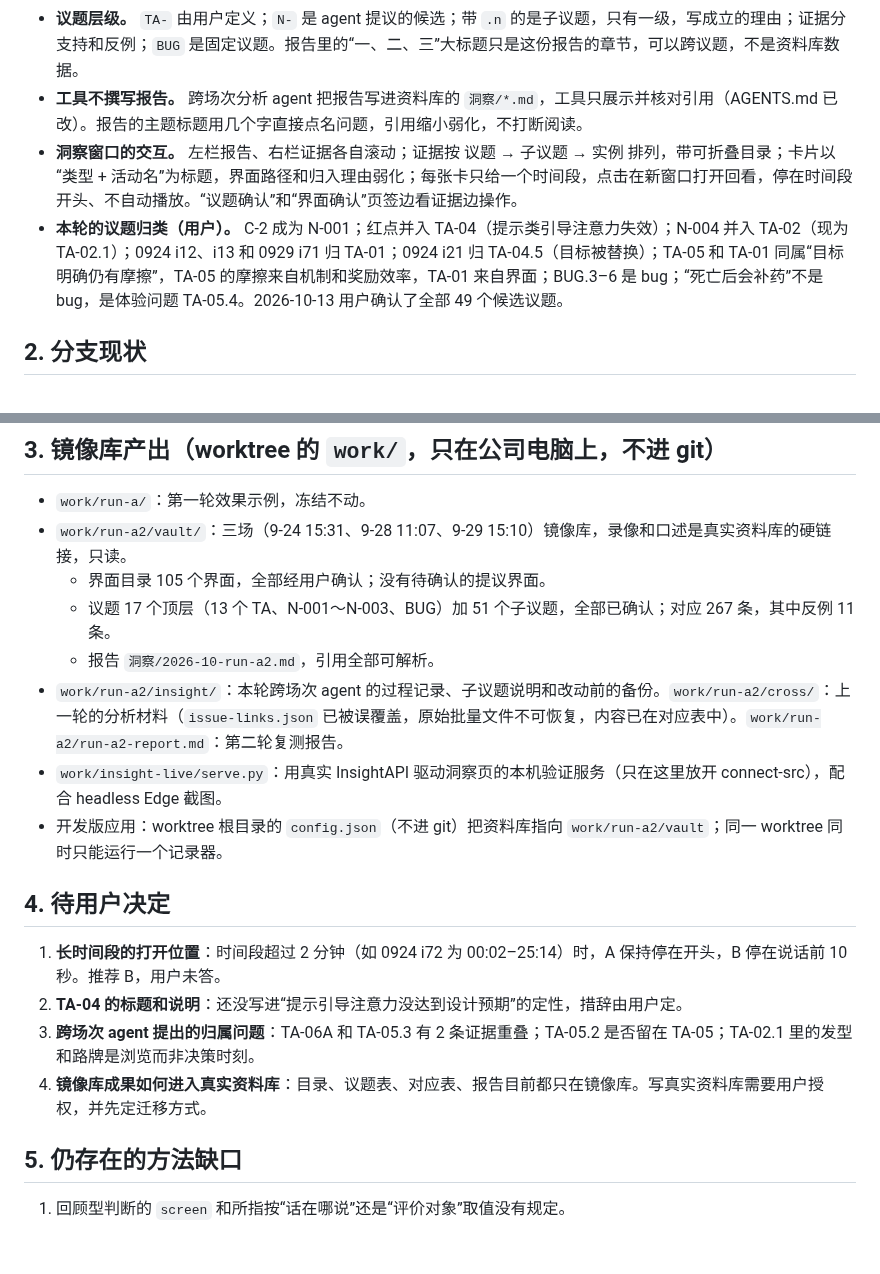
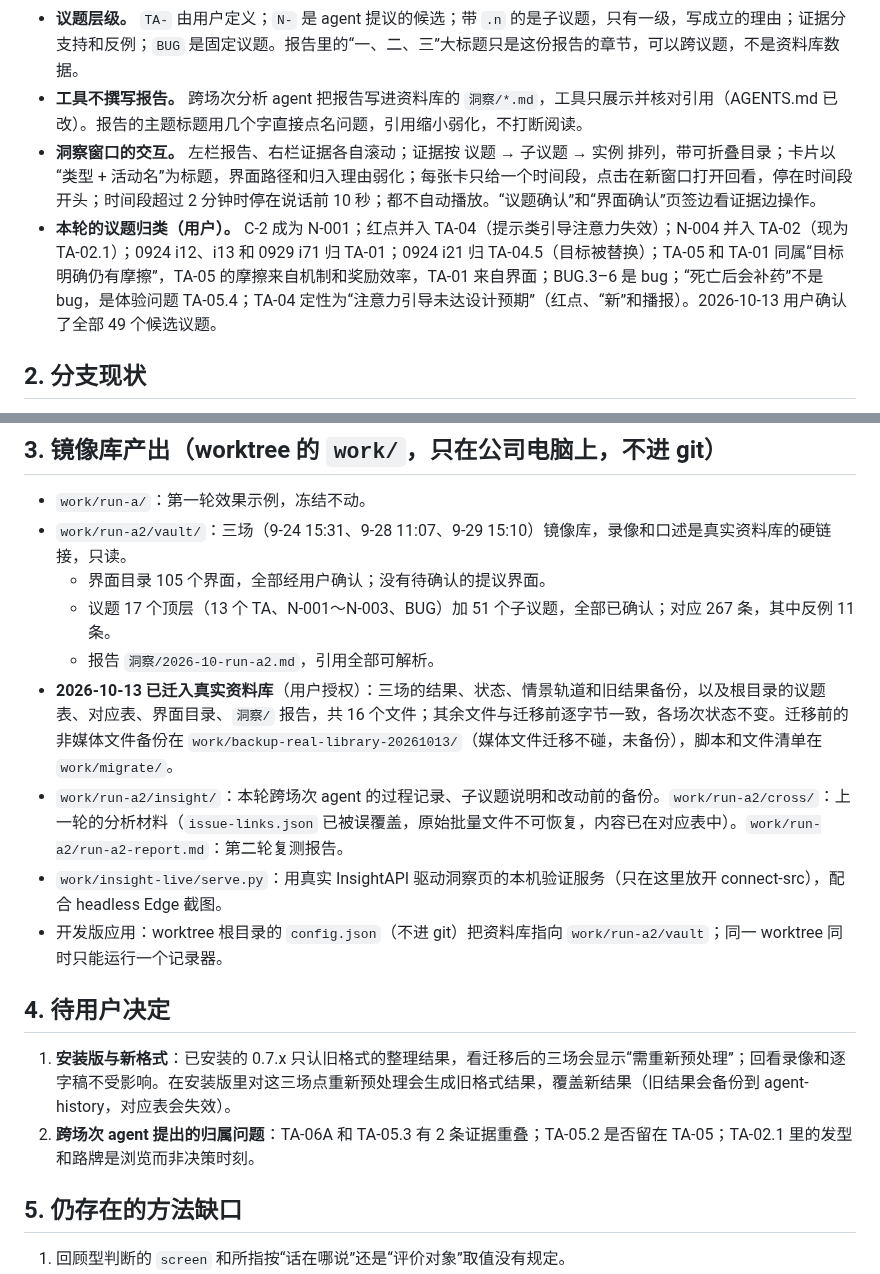
Before and after one commit to Elkhiffa/think-aloud-recorder, a Markdown page: docs/plans/HANDOFF-2026-10-13.md, 2 parts joined by grey strips. GitHub-like rendering; blank space fills up the shorter version.

Commit message:
docs: record migration and resolved decisions in the handoff
Co-Authored-By: Claude Opus 5.5 <noreply@anthropic.com>

```diff
--- a/docs/plans/HANDOFF-2026-10-13.md
+++ b/docs/plans/HANDOFF-2026-10-13.md
@@ -11,8 +11,8 @@
 - **实例粒度要细，记什么不变。** 一条实例对应一句话里的一个点；记判断和带设计信息的观察，不记流程叙述、照念文案、对 NPC 的回应。
 - **议题层级。** `TA-` 由用户定义；`N-` 是 agent 提议的候选；带 `.n` 的是子议题，只有一级，写成立的理由；证据分支持和反例；`BUG` 是固定议题。报告里的“一、二、三”大标题只是这份报告的章节，可以跨议题，不是资料库数据。
 - **工具不撰写报告。** 跨场次分析 agent 把报告写进资料库的 `洞察/*.md`，工具只展示并核对引用（AGENTS.md 已改）。报告的主题标题用几个字直接点名问题，引用缩小弱化，不打断阅读。
-- **洞察窗口的交互。** 左栏报告、右栏证据各自滚动；证据按 议题 → 子议题 → 实例 排列，带可折叠目录；卡片以“类型 + 活动名”为标题，界面路径和归入理由弱化；每张卡只给一个时间段，点击在新窗口打开回看，停在时间段开头、不自动播放。“议题确认”和“界面确认”页签边看证据边操作。
-- **本轮的议题归类（用户）。** C-2 成为 N-001；红点并入 TA-04（提示类引导注意力失效）；N-004 并入 TA-02（现为 TA-02.1）；0924 i12、i13 和 0929 i71 归 TA-01；0924 i21 归 TA-04.5（目标被替换）；TA-05 和 TA-01 同属“目标明确仍有摩擦”，TA-05 的摩擦来自机制和奖励效率，TA-01 来自界面；BUG.3–6 是 bug；“死亡后会补药”不是 bug，是体验问题 TA-05.4。2026-10-13 用户确认了全部 49 个候选议题。
+- **洞察窗口的交互。** 左栏报告、右栏证据各自滚动；证据按 议题 → 子议题 → 实例 排列，带可折叠目录；卡片以“类型 + 活动名”为标题，界面路径和归入理由弱化；每张卡只给一个时间段，点击在新窗口打开回看，停在时间段开头；时间段超过 2 分钟时停在说话前 10 秒；都不自动播放。“议题确认”和“界面确认”页签边看证据边操作。
+- **本轮的议题归类（用户）。** C-2 成为 N-001；红点并入 TA-04（提示类引导注意力失效）；N-004 并入 TA-02（现为 TA-02.1）；0924 i12、i13 和 0929 i71 归 TA-01；0924 i21 归 TA-04.5（目标被替换）；TA-05 和 TA-01 同属“目标明确仍有摩擦”，TA-05 的摩擦来自机制和奖励效率，TA-01 来自界面；BUG.3–6 是 bug；“死亡后会补药”不是 bug，是体验问题 TA-05.4；TA-04 定性为“注意力引导未达设计预期”（红点、“新”和播报）。2026-10-13 用户确认了全部 49 个候选议题。
 
 ## 2. 分支现状
 
@@ -32,16 +32,15 @@
   - 界面目录 105 个界面，全部经用户确认；没有待确认的提议界面。
   - 议题 17 个顶层（13 个 TA、N-001～N-003、BUG）加 51 个子议题，全部已确认；对应 267 条，其中反例 11 条。
   - 报告 `洞察/2026-10-run-a2.md`，引用全部可解析。
+- **2026-10-13 已迁入真实资料库**（用户授权）：三场的结果、状态、情景轨道和旧结果备份，以及根目录的议题表、对应表、界面目录、`洞察/` 报告，共 16 个文件；其余文件与迁移前逐字节一致，各场次状态不变。迁移前的非媒体文件备份在 `work/backup-real-library-20261013/`（媒体文件迁移不碰，未备份），脚本和文件清单在 `work/migrate/`。
 - `work/run-a2/insight/`：本轮跨场次 agent 的过程记录、子议题说明和改动前的备份。`work/run-a2/cross/`：上一轮的分析材料（`issue-links.json` 已被误覆盖，原始批量文件不可恢复，内容已在对应表中）。`work/run-a2/run-a2-report.md`：第二轮复测报告。
 - `work/insight-live/serve.py`：用真实 InsightAPI 驱动洞察页的本机验证服务（只在这里放开 connect-src），配合 headless Edge 截图。
 - 开发版应用：worktree 根目录的 `config.json`（不进 git）把资料库指向 `work/run-a2/vault`；同一 worktree 同时只能运行一个记录器。
 
 ## 4. 待用户决定
 
-1. **长时间段的打开位置**：时间段超过 2 分钟（如 0924 i72 为 00:02–25:14）时，A 保持停在开头，B 停在说话前 10 秒。推荐 B，用户未答。
-2. **TA-04 的标题和说明**：还没写进“提示引导注意力没达到设计预期”的定性，措辞由用户定。
-3. **跨场次 agent 提出的归属问题**：TA-06A 和 TA-05.3 有 2 条证据重叠；TA-05.2 是否留在 TA-05；TA-02.1 里的发型和路牌是浏览而非决策时刻。
-4. **镜像库成果如何进入真实资料库**：目录、议题表、对应表、报告目前都只在镜像库。写真实资料库需要用户授权，并先定迁移方式。
+1. **安装版与新格式**：已安装的 0.7.x 只认旧格式的整理结果，看迁移后的三场会显示“需重新预处理”；回看录像和逐字稿不受影响。在安装版里对这三场点重新预处理会生成旧格式结果，覆盖新结果（旧结果会备份到 agent-history，对应表会失效）。
+2. **跨场次 agent 提出的归属问题**：TA-06A 和 TA-05.3 有 2 条证据重叠；TA-05.2 是否留在 TA-05；TA-02.1 里的发型和路牌是浏览而非决策时刻。
 
 ## 5. 仍存在的方法缺口
 
```
